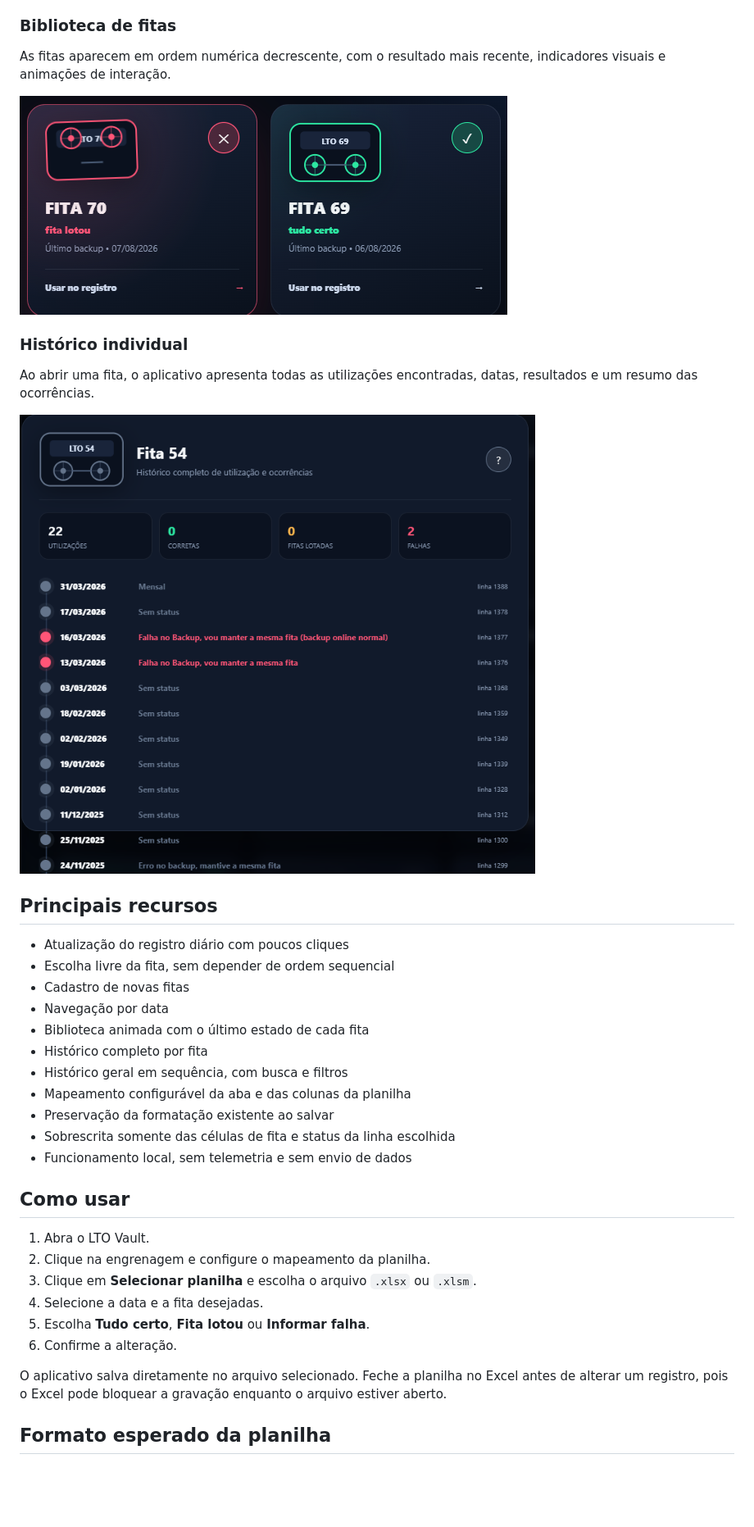
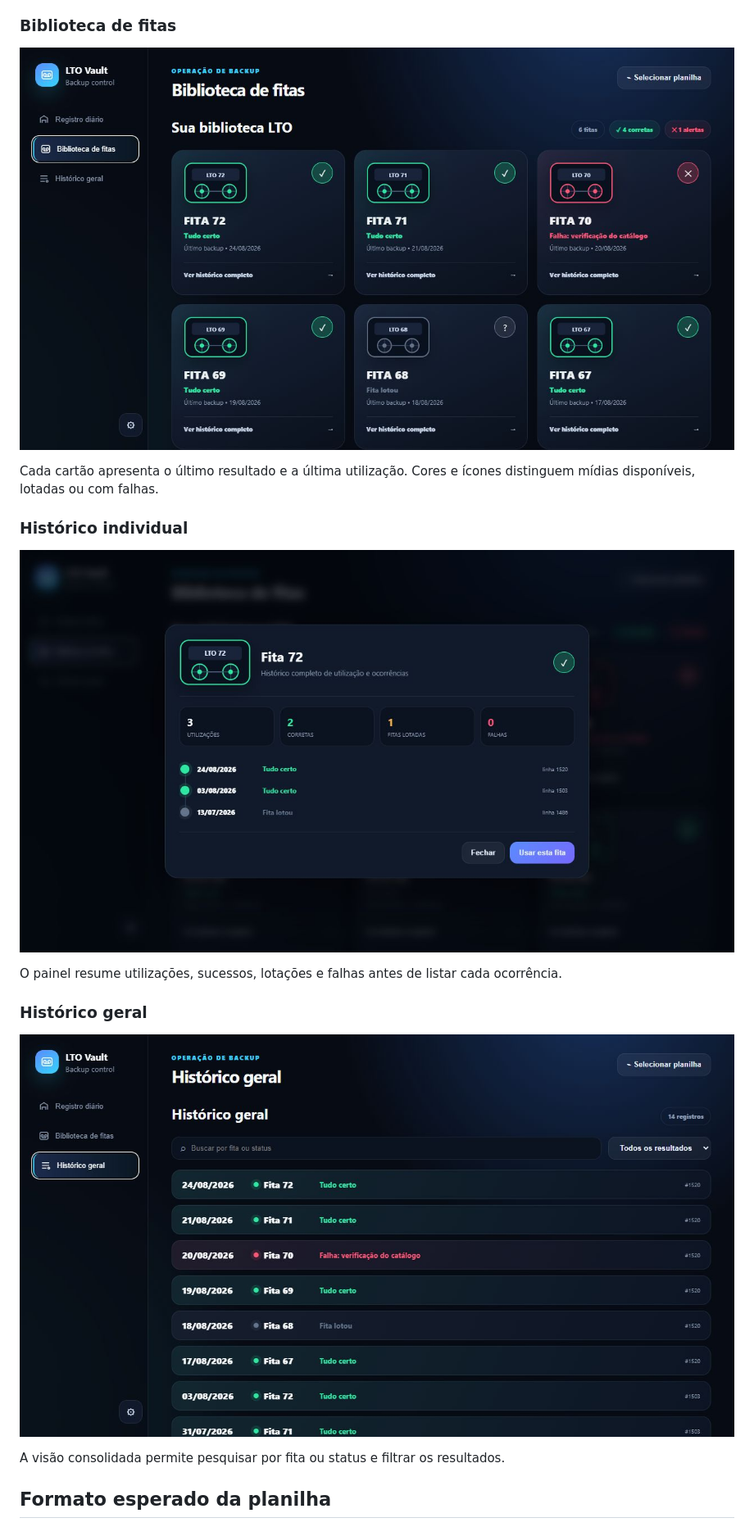
Before and after one commit to LucaxOP/lto-vault, a Markdown page: README.md, the part around one of its changes. Shown at 82% size. GitHub-like rendering; blank space fills up the shorter version.

```diff
--- a/README.md
+++ b/README.md
@@ -14,39 +144,20 @@ O LTO Vault foi pensado para equipes que já possuem uma planilha de controle e
 ### Biblioteca de fitas
 
-As fitas aparecem em ordem numérica decrescente, com o resultado mais recente, indicadores visuais e animações de interação.
+![Biblioteca visual de fitas LTO](docs/images/biblioteca-de-fitas.png)
 
-![Biblioteca de fitas do LTO Vault](docs/images/tape-library.png)
+Cada cartão apresenta o último resultado e a última utilização. Cores e ícones distinguem mídias disponíveis, lotadas ou com falhas.
 
 ### Histórico individual
 
-Ao abrir uma fita, o aplicativo apresenta todas as utilizações encontradas, datas, resultados e um resumo das ocorrências.
+![Histórico individual de uma fita fictícia](docs/images/historico-da-fita.png)
 
-![Histórico de uma fita no LTO Vault](docs/images/tape-history.png)
+O painel resume utilizações, sucessos, lotações e falhas antes de listar cada ocorrência.
 
-## Principais recursos
+### Histórico geral
 
-- Atualização do registro diário com poucos cliques
-- Escolha livre da fita, sem depender de ordem sequencial
-- Cadastro de novas fitas
-- Navegação por data
-- Biblioteca animada com o último estado de cada fita
-- Histórico completo por fita
-- Histórico geral em sequência, com busca e filtros
-- Mapeamento configurável da aba e das colunas da planilha
-- Preservação da formatação existente ao salvar
-- Sobrescrita somente das células de fita e status da linha escolhida
-- Funcionamento local, sem telemetria e sem envio de dados
+![Histórico geral com dados sintéticos](docs/images/historico-geral.png)
 
-## Como usar
-
-1. Abra o LTO Vault.
-2. Clique na engrenagem e configure o mapeamento da planilha.
-3. Clique em **Selecionar planilha** e escolha o arquivo `.xlsx` ou `.xlsm`.
-4. Selecione a data e a fita desejadas.
-5. Escolha **Tudo certo**, **Fita lotou** ou **Informar falha**.
-6. Confirme a alteração.
-
-O aplicativo salva diretamente no arquivo selecionado. Feche a planilha no Excel antes de alterar um registro, pois o Excel pode bloquear a gravação enquanto o arquivo estiver aberto.
+A visão consolidada permite pesquisar por fita ou status e filtrar os resultados.
 
 ## Formato esperado da planilha
 
```
Also changed, not shown: other parts of README.md (+167 -24 lines).
